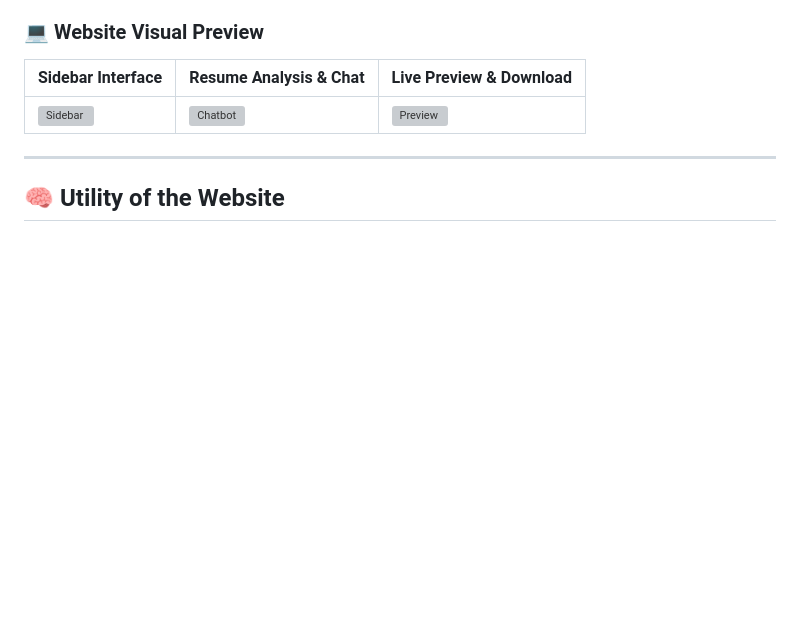
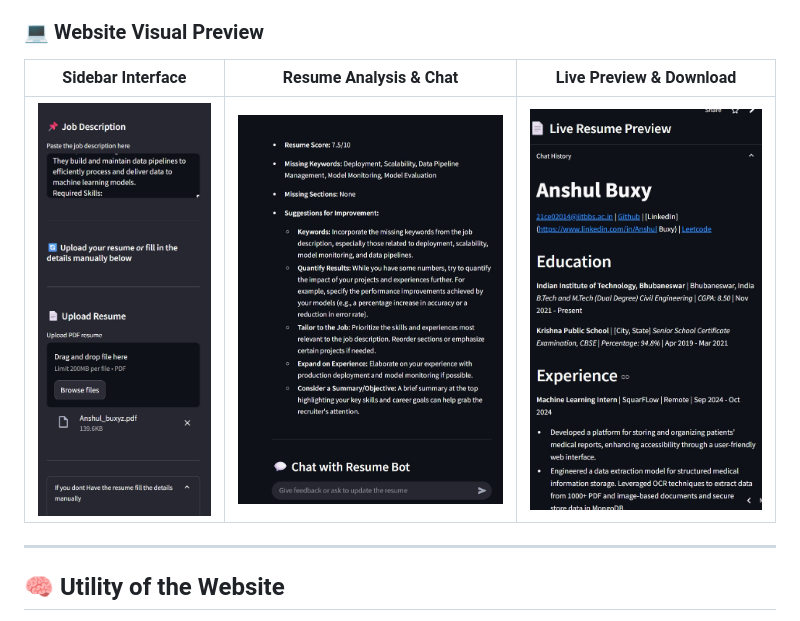
Before and after one commit to AnshulBuxy/Resume_builder, a Markdown page: README.md, the part around the change. GitHub-like rendering; blank space fills up the shorter version; grey boxes are pictures that could not be loaded.

```diff
--- a/README.md
+++ b/README.md
@@ -47,7 +47,7 @@ The website is organized into two main sections:
 
 | Sidebar Interface | Resume Analysis & Chat | Live Preview & Download |
 |-------------------|------------------------|--------------------------|
-| ![Sidebar](assets/sidebar.png) | ![Chatbot](assets/chatbot.png) | ![Preview](assets/preview.png) |
+| ![Sidebar](https://github.com/AnshulBuxy/Resume_builder/blob/main/assets/WhatsApp%20Image%202025-05-19%20at%2009.25.51_55ed31a6.jpg) | ![Chatbot](https://github.com/AnshulBuxy/Resume_builder/blob/main/assets/WhatsApp%20Image%202025-05-19%20at%2009.26.29_b7e768e3.jpg) | ![Preview](https://github.com/AnshulBuxy/Resume_builder/blob/main/assets/WhatsApp%20Image%202025-05-19%20at%2009.26.56_0a59ab48.jpg)|
 
 ---
 
```
